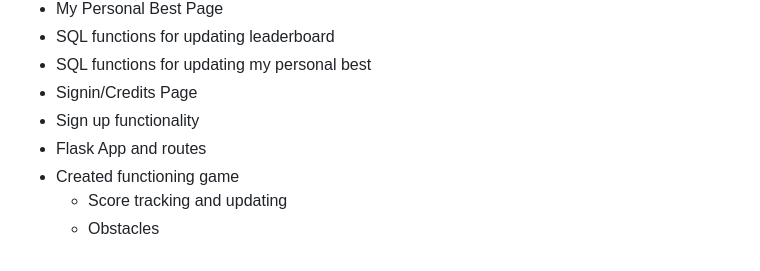
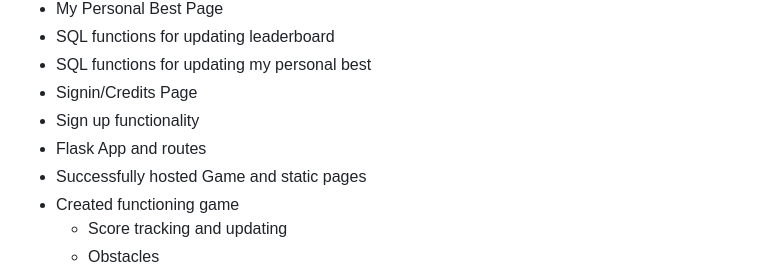
Before and after one commit to KQian-lab/Team6ProjectLive, a Markdown page: FINAL_REPORT.md, the part around the change. Rendered like a GitHub page.

```diff
--- a/FINAL_REPORT.md
+++ b/FINAL_REPORT.md
@@ -28,6 +28,7 @@ Team 6's Space game
 - Signin/Credits Page
 - Sign up functionality
 - Flask App and routes
+- Successfully hosted Game and static pages
 - Created functioning game
   - Score tracking and updating
   - Obstacles
```
